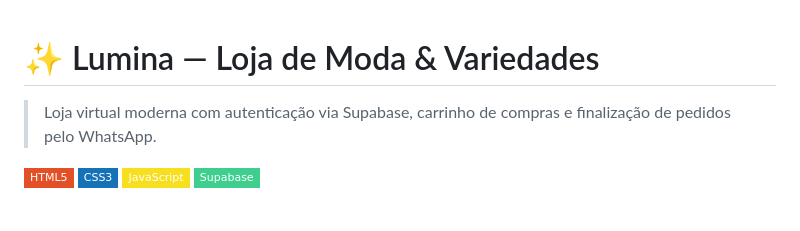
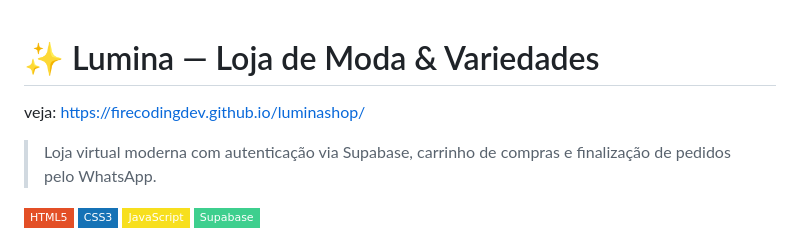
Before and after one commit to FireCodingdev/luminashop, a Markdown page: README.md, the part around the change. Rendered like a GitHub page; badges without logos; blank space fills up the shorter version.

```diff
--- a/README.md
+++ b/README.md
@@ -1,5 +1,5 @@
 # ✨ Lumina — Loja de Moda & Variedades
-
+veja: https://firecodingdev.github.io/luminashop/
 > Loja virtual moderna com autenticação via Supabase, carrinho de compras e finalização de pedidos pelo WhatsApp.
 
 ![HTML](https://img.shields.io/badge/HTML5-E34F26?style=flat-square&logo=html5&logoColor=white)
```
